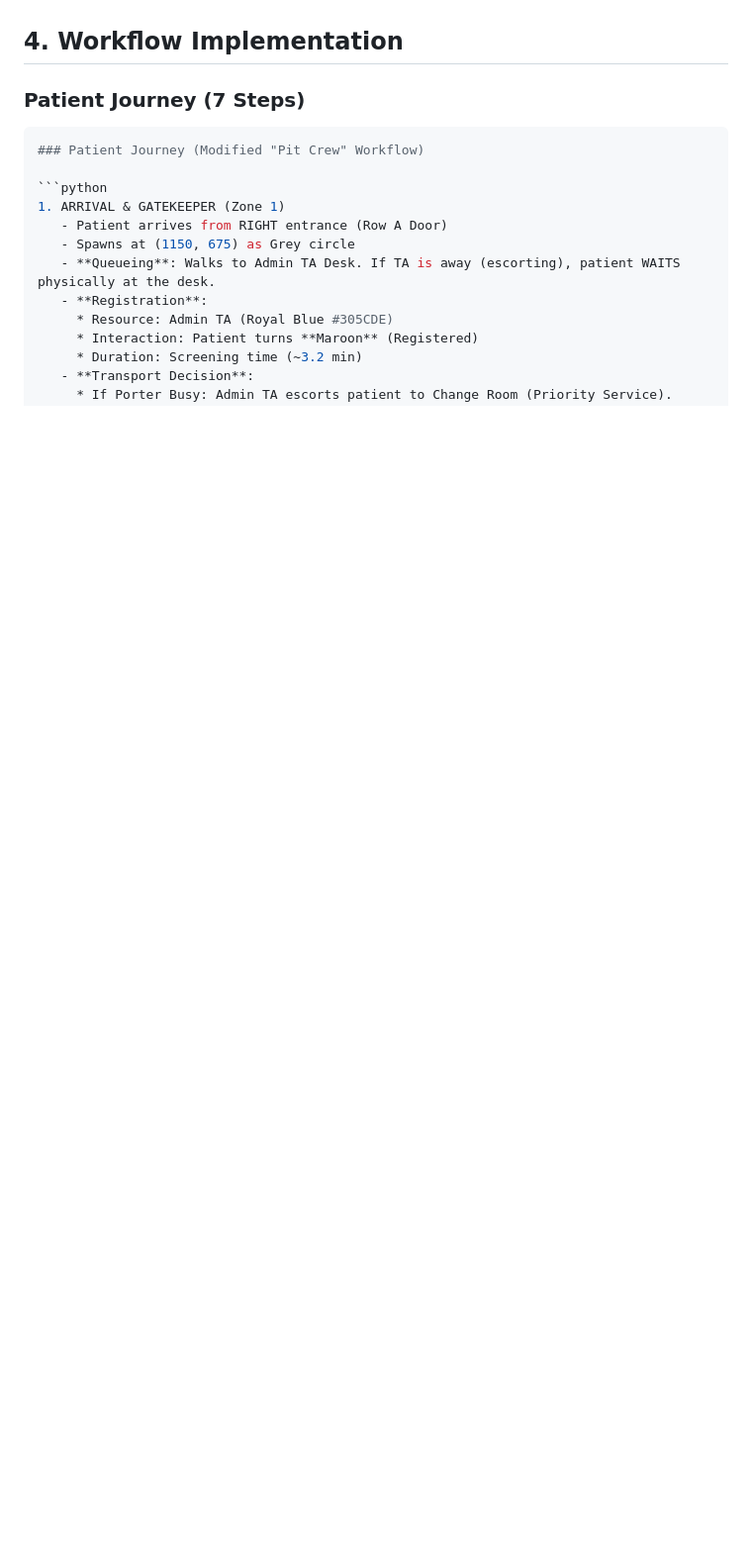
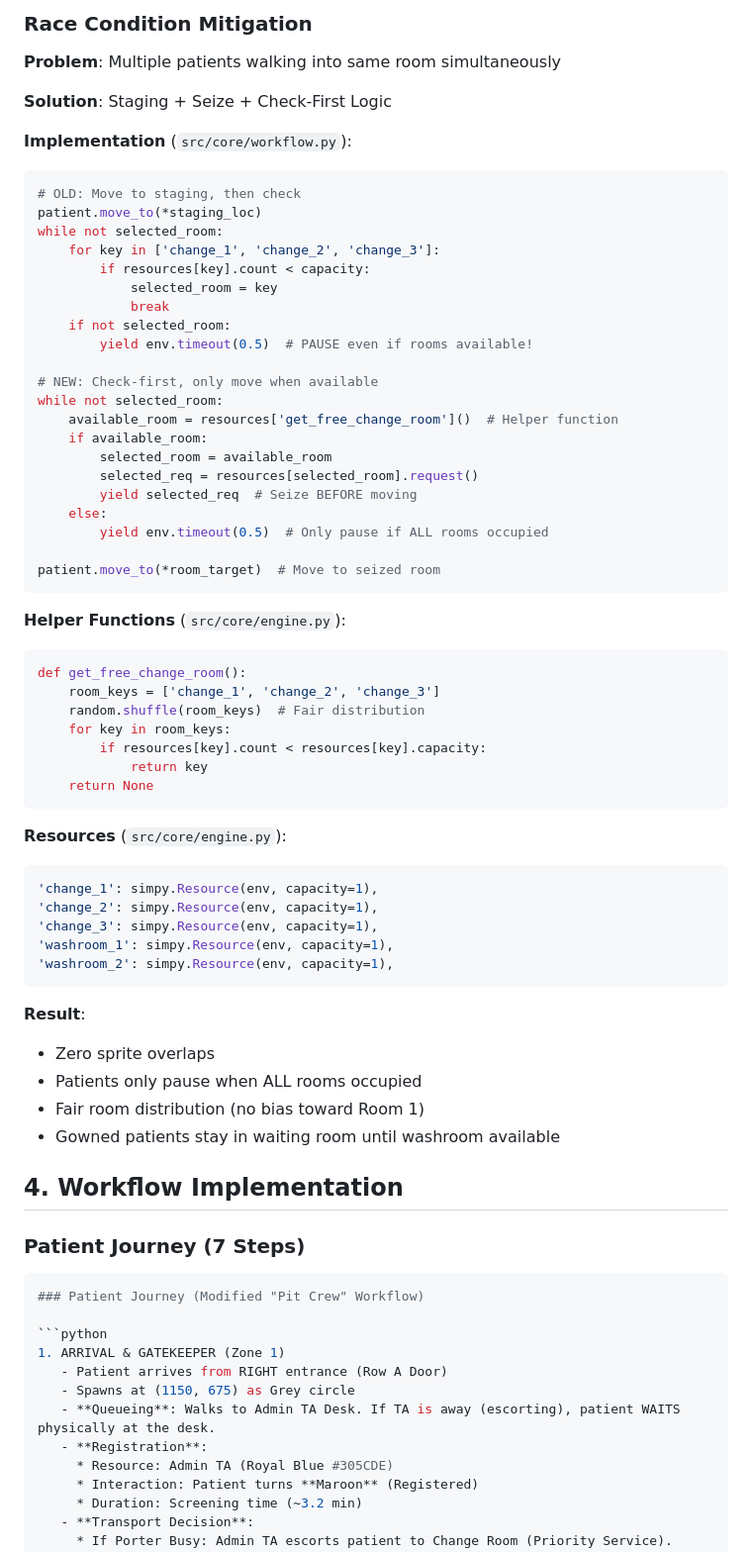
Before and after one commit to bhavik-knight/5560-MRI-Project, a Markdown page: WALKTHROUGH.md, the part around one of its changes. Shown at 99% size. GitHub-like rendering; blank space fills up the shorter version.

````diff
--- a/WALKTHROUGH.md
+++ b/WALKTHROUGH.md
@@ -111,3 +171,58 @@ classDiagram
+### Race Condition Mitigation
+**Problem**: Multiple patients walking into same room simultaneously
+
+**Solution**: Staging + Seize + Check-First Logic
+
+**Implementation** (`src/core/workflow.py`):
+```python
+# OLD: Move to staging, then check
+patient.move_to(*staging_loc)
+while not selected_room:
+    for key in ['change_1', 'change_2', 'change_3']:
+        if resources[key].count < capacity:
+            selected_room = key
+            break
+    if not selected_room:
+        yield env.timeout(0.5)  # PAUSE even if rooms available!
+
+# NEW: Check-first, only move when available
+while not selected_room:
+    available_room = resources['get_free_change_room']()  # Helper function
+    if available_room:
+        selected_room = available_room
+        selected_req = resources[selected_room].request()
+        yield selected_req  # Seize BEFORE moving
+    else:
+        yield env.timeout(0.5)  # Only pause if ALL rooms occupied
+
+patient.move_to(*room_target)  # Move to seized room
+```
+
+**Helper Functions** (`src/core/engine.py`):
+```python
+def get_free_change_room():
+    room_keys = ['change_1', 'change_2', 'change_3']
+    random.shuffle(room_keys)  # Fair distribution
+    for key in room_keys:
+        if resources[key].count < resources[key].capacity:
+            return key
+    return None
+```
+
+**Resources** (`src/core/engine.py`):
+```python
+'change_1': simpy.Resource(env, capacity=1),
+'change_2': simpy.Resource(env, capacity=1),
+'change_3': simpy.Resource(env, capacity=1),
+'washroom_1': simpy.Resource(env, capacity=1),
+'washroom_2': simpy.Resource(env, capacity=1),
+```
+
+**Result**:
+- Zero sprite overlaps
+- Patients only pause when ALL rooms occupied
+- Fair room distribution (no bias toward Room 1)
+- Gowned patients stay in waiting room until washroom available
 
 ## 4. Workflow Implementation
 
````
Also changed, not shown: other parts of WALKTHROUGH.md (+60 -0 lines), README.md (+38 -8 lines).
